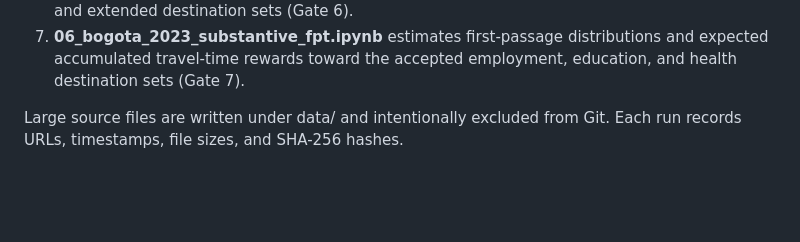
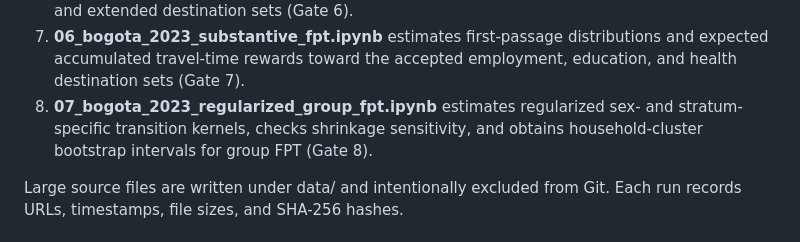
Before and after one commit to ardominguezm/colombia-stochastic-access, a Markdown page: README.md, the part around one of its changes. Rendered like a GitHub page; blank space fills up the shorter version.

Commit message:
Document regularized subgroup analysis

```diff
--- a/README.md
+++ b/README.md
@@ -52,6 +53,9 @@ Waze history, and institutional agreements are not required for the core paper.
 7. **06_bogota_2023_substantive_fpt.ipynb** estimates first-passage
    distributions and expected accumulated travel-time rewards toward the
    accepted employment, education, and health destination sets (Gate 7).
+8. **07_bogota_2023_regularized_group_fpt.ipynb** estimates regularized
+   sex- and stratum-specific transition kernels, checks shrinkage sensitivity,
+   and obtains household-cluster bootstrap intervals for group FPT (Gate 8).
 
 Large source files are written under data/ and intentionally excluded from Git.
 Each run records URLs, timestamps, file sizes, and SHA-256 hashes.
```
Also changed, not shown: other parts of README.md (+1 -0 lines).
